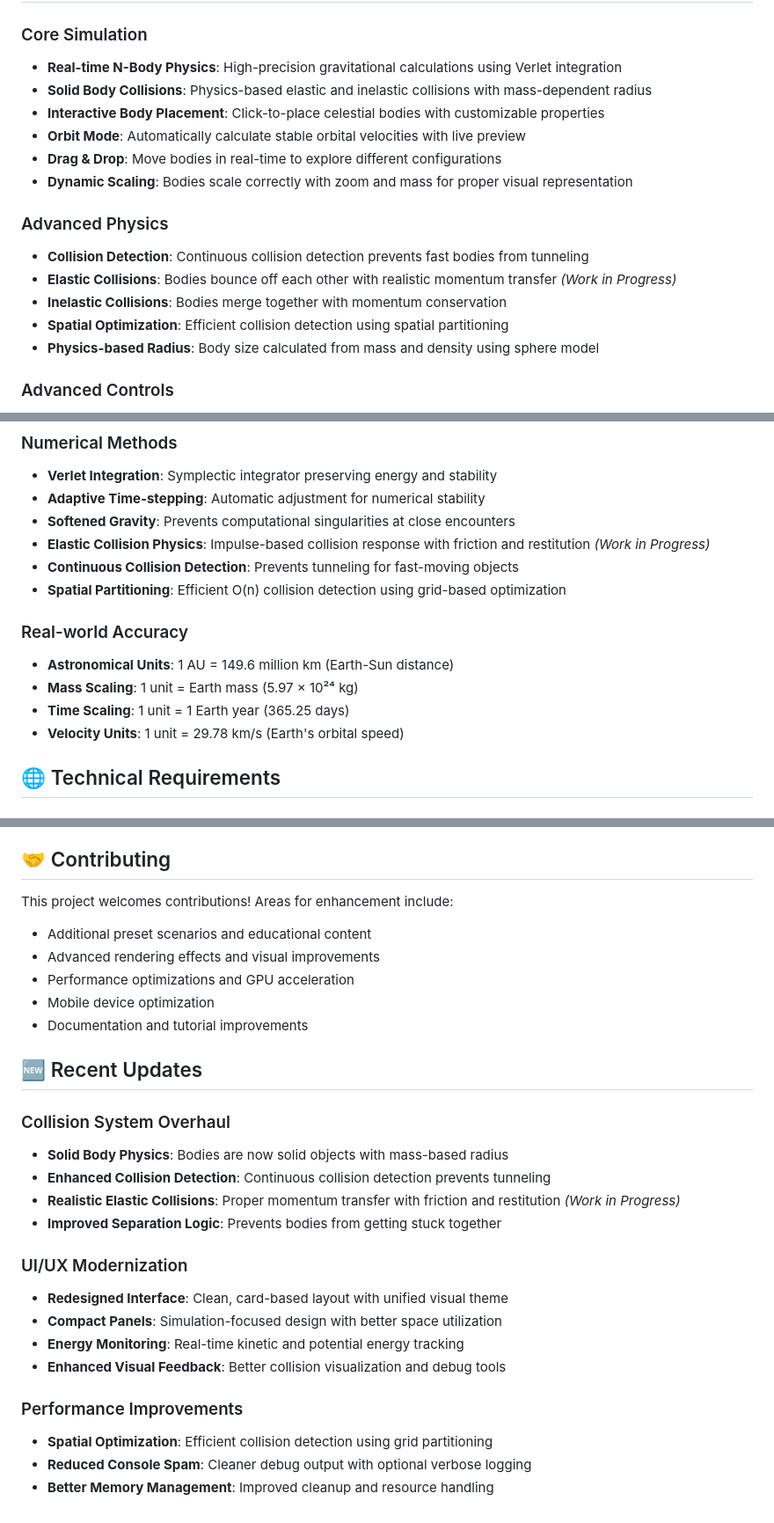
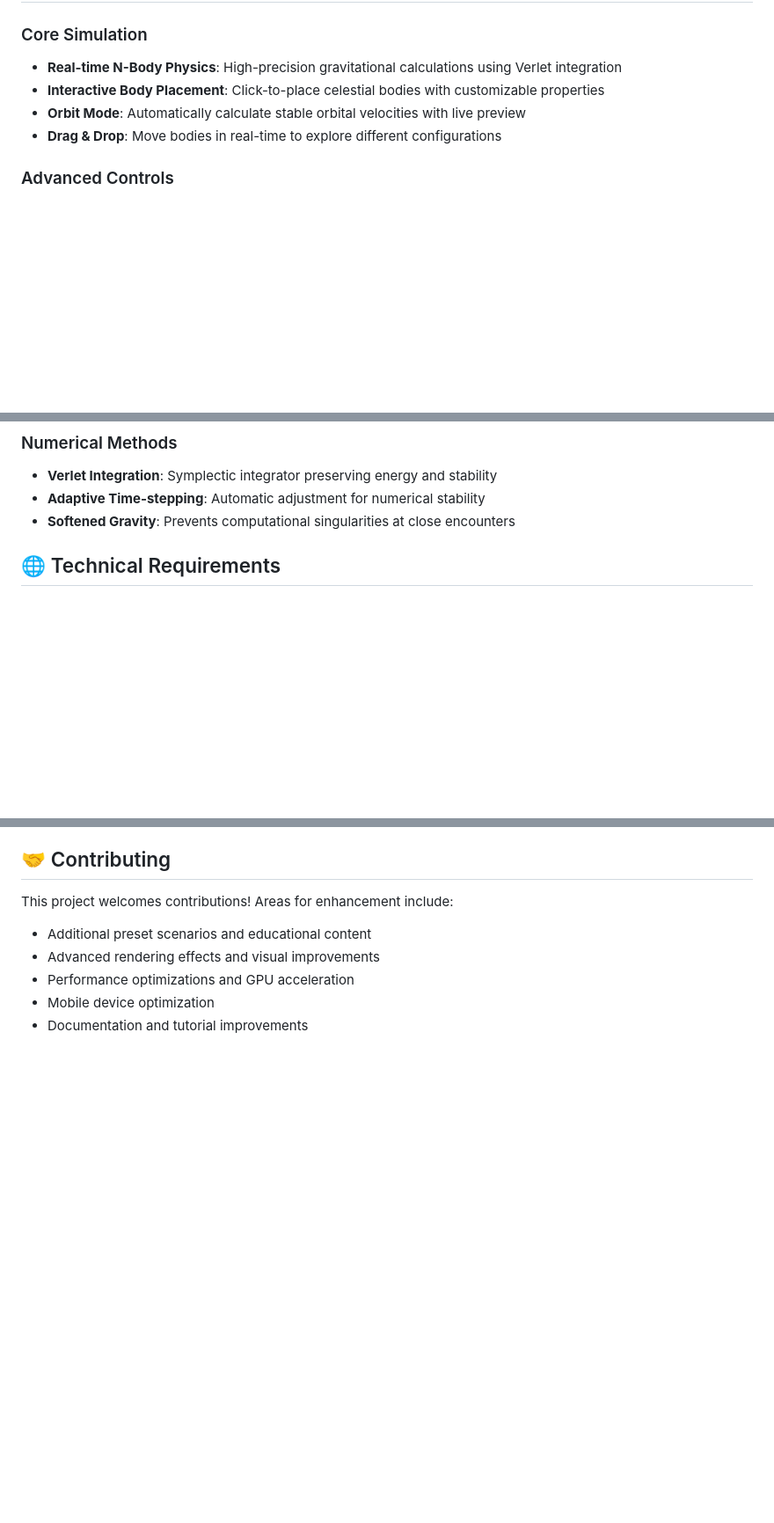
Before and after one commit to Vedant9500/CelestialSim, a Markdown page: README.md, 3 parts joined by grey strips. Shown at 88% size. Rendered like a GitHub page; blank space fills up the shorter version.

```diff
--- a/README.md
+++ b/README.md
@@ -6,18 +6,10 @@ A modern, browser-based gravitational physics simulator featuring real-time N-bo
 
 ### Core Simulation
 - **Real-time N-Body Physics**: High-precision gravitational calculations using Verlet integration
-- **Solid Body Collisions**: Physics-based elastic and inelastic collisions with mass-dependent radius
 - **Interactive Body Placement**: Click-to-place celestial bodies with customizable properties
 - **Orbit Mode**: Automatically calculate stable orbital velocities with live preview
 - **Drag & Drop**: Move bodies in real-time to explore different configurations
-- **Dynamic Scaling**: Bodies scale correctly with zoom and mass for proper visual representation
 
-### Advanced Physics
-- **Collision Detection**: Continuous collision detection prevents fast bodies from tunneling
-- **Elastic Collisions**: Bodies bounce off each other with realistic momentum transfer *(Work in Progress)*
-- **Inelastic Collisions**: Bodies merge together with momentum conservation
-- **Spatial Optimization**: Efficient collision detection using spatial partitioning
-- **Physics-based Radius**: Body size calculated from mass and density using sphere model
 
 ### Advanced Controls
 - **Preset Scenarios**: Solar system, binary stars, chaotic three-body systems, and more
@@ -101,15 +93,7 @@ No installation required! The simulator runs entirely in your web browser.
 - **Verlet Integration**: Symplectic integrator preserving energy and stability
 - **Adaptive Time-stepping**: Automatic adjustment for numerical stability
 - **Softened Gravity**: Prevents computational singularities at close encounters
-- **Elastic Collision Physics**: Impulse-based collision response with friction and restitution *(Work in Progress)*
-- **Continuous Collision Detection**: Prevents tunneling for fast-moving objects
-- **Spatial Partitioning**: Efficient O(n) collision detection using grid-based optimization
 
-### Real-world Accuracy
-- **Astronomical Units**: 1 AU = 149.6 million km (Earth-Sun distance)
-- **Mass Scaling**: 1 unit = Earth mass (5.97 × 10²⁴ kg)
-- **Time Scaling**: 1 unit = 1 Earth year (365.25 days)
-- **Velocity Units**: 1 unit = 29.78 km/s (Earth's orbital speed)
 
 ## 🌐 Technical Requirements
 
@@ -148,22 +132,3 @@ This project welcomes contributions! Areas for enhancement include:
 - Performance optimizations and GPU acceleration
 - Mobile device optimization
 - Documentation and tutorial improvements
-
-## 🆕 Recent Updates
-
-### Collision System Overhaul
-- **Solid Body Physics**: Bodies are now solid objects with mass-based radius
-- **Enhanced Collision Detection**: Continuous collision detection prevents tunneling
-- **Realistic Elastic Collisions**: Proper momentum transfer with friction and restitution *(Work in Progress)*
-- **Improved Separation Logic**: Prevents bodies from getting stuck together
-
-### UI/UX Modernization
-- **Redesigned Interface**: Clean, card-based layout with unified visual theme
-- **Compact Panels**: Simulation-focused design with better space utilization
-- **Energy Monitoring**: Real-time kinetic and potential energy tracking
-- **Enhanced Visual Feedback**: Better collision visualization and debug tools
-
-### Performance Improvements
-- **Spatial Optimization**: Efficient collision detection using grid partitioning
-- **Reduced Console Spam**: Cleaner debug output with optional verbose logging
-- **Better Memory Management**: Improved cleanup and resource handling
```
